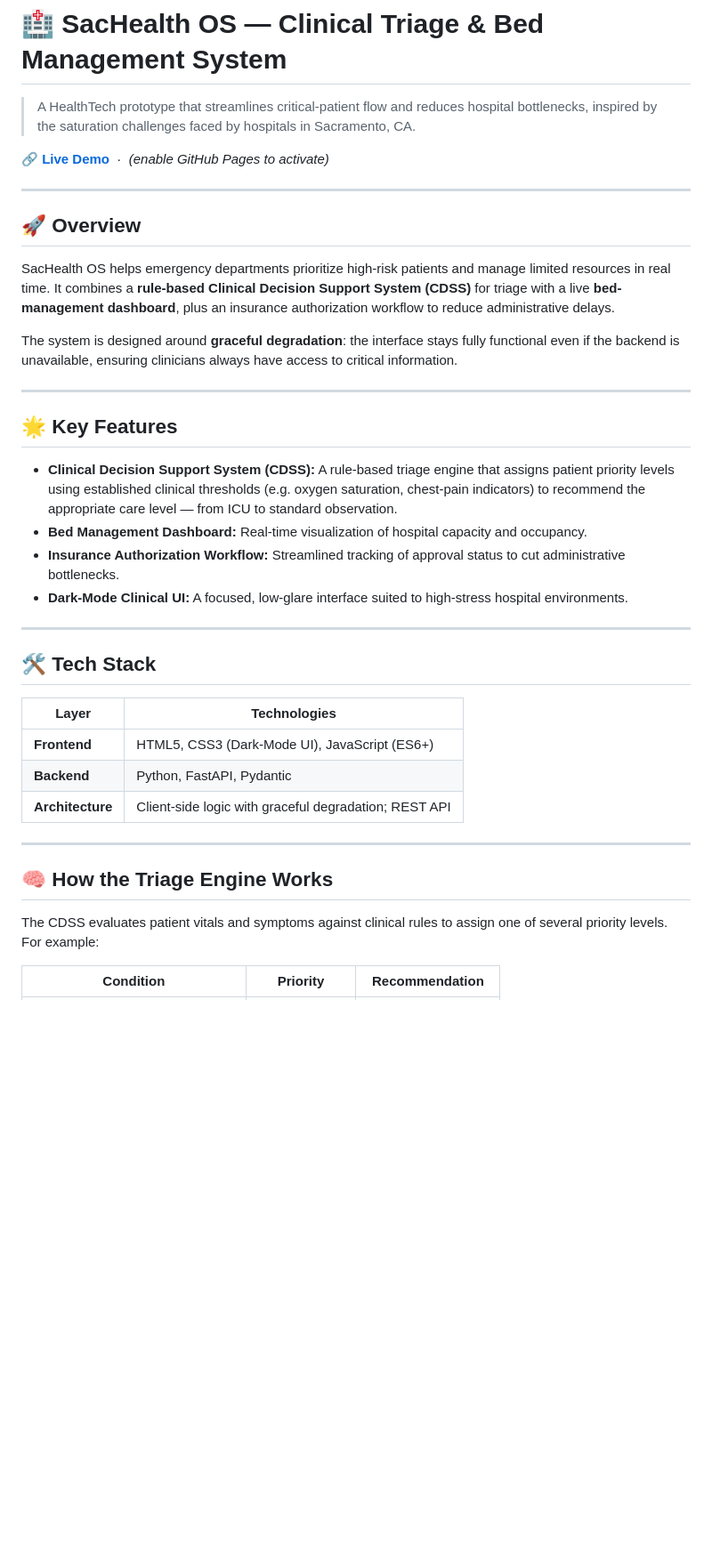
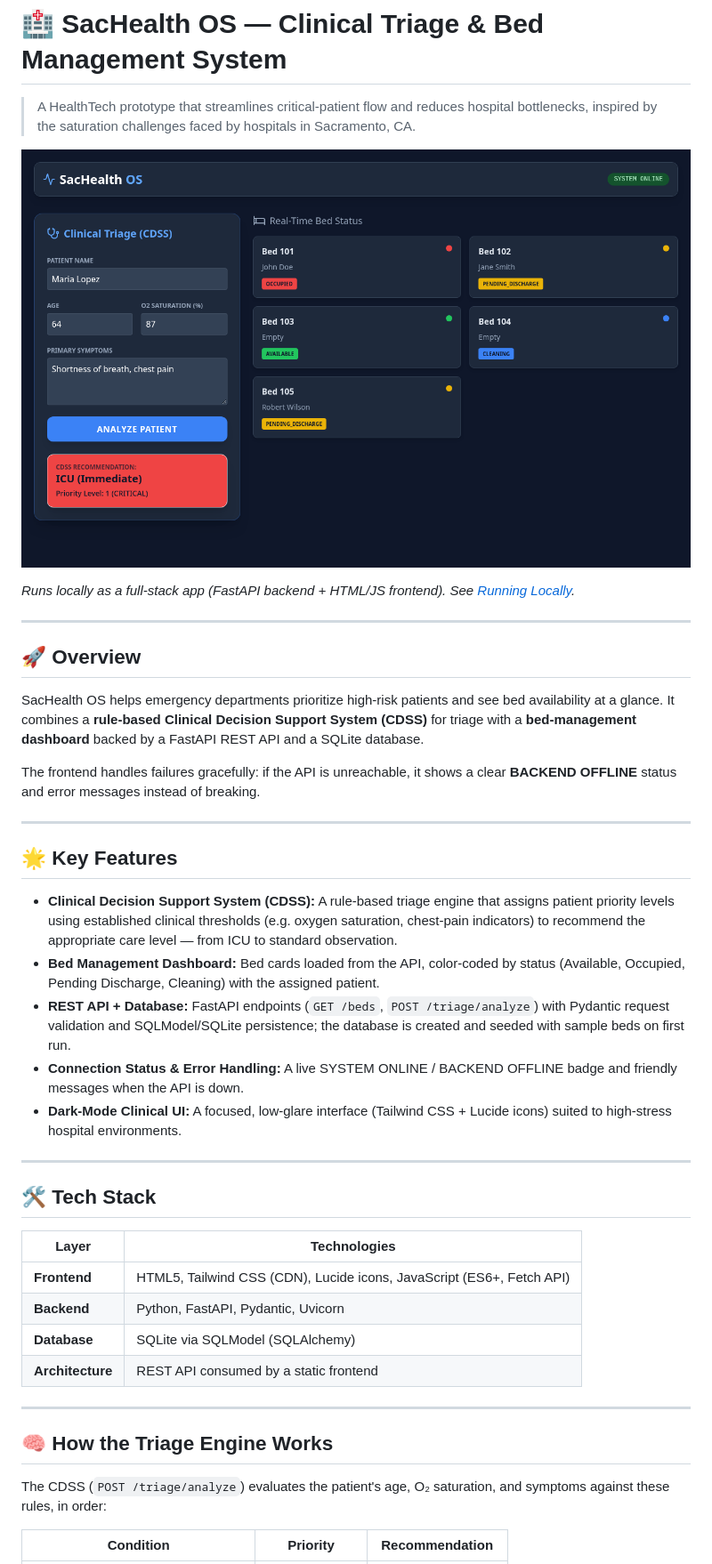
Before and after one commit to coderblockch/sachealth-os, a Markdown page: README.md, the part around the change printed below. Shown: that part at 89% size. GitHub-like rendering; pictures changed too: docs/screenshot.png (added); blank space fills up the shorter version.

Commit message:
docs: align README with actual features, add screenshot and MIT LICENSE

```diff
--- a/README.md
+++ b/README.md
@@ -2,24 +2,27 @@
 
 > A HealthTech prototype that streamlines critical-patient flow and reduces hospital bottlenecks, inspired by the saturation challenges faced by hospitals in Sacramento, CA.
 
-🔗 **[Live Demo](https://coderblockch.github.io/sachealth-os/)** &nbsp;·&nbsp; *(enable GitHub Pages to activate)*
+![SacHealth OS screenshot](docs/screenshot.png)
+
+*Runs locally as a full-stack app (FastAPI backend + HTML/JS frontend). See [Running Locally](#️-running-locally).*
 
 ---
 
 ## 🚀 Overview
 
-SacHealth OS helps emergency departments prioritize high-risk patients and manage limited resources in real time. It combines a **rule-based Clinical Decision Support System (CDSS)** for triage with a live **bed-management dashboard**, plus an insurance authorization workflow to reduce administrative delays.
+SacHealth OS helps emergency departments prioritize high-risk patients and see bed availability at a glance. It combines a **rule-based Clinical Decision Support System (CDSS)** for triage with a **bed-management dashboard** backed by a FastAPI REST API and a SQLite database.
 
-The system is designed around **graceful degradation**: the interface stays fully functional even if the backend is unavailable, ensuring clinicians always have access to critical information.
+The frontend handles failures gracefully: if the API is unreachable, it shows a clear **BACKEND OFFLINE** status and error messages instead of breaking.
 
 ---
 
 ## 🌟 Key Features
 
 - **Clinical Decision Support System (CDSS):** A rule-based triage engine that assigns patient priority levels using established clinical thresholds (e.g. oxygen saturation, chest-pain indicators) to recommend the appropriate care level — from ICU to standard observation.
-- **Bed Management Dashboard:** Real-time visualization of hospital capacity and occupancy.
-- **Insurance Authorization Workflow:** Streamlined tracking of approval status to cut administrative bottlenecks.
-- **Dark-Mode Clinical UI:** A focused, low-glare interface suited to high-stress hospital environments.
+- **Bed Management Dashboard:** Bed cards loaded from the API, color-coded by status (Available, Occupied, Pending Discharge, Cleaning) with the assigned patient.
+- **REST API + Database:** FastAPI endpoints (`GET /beds`, `POST /triage/analyze`) with Pydantic request validation and SQLModel/SQLite persistence; the database is created and seeded with sample beds on first run.
+- **Connection Status & Error Handling:** A live SYSTEM ONLINE / BACKEND OFFLINE badge and friendly messages when the API is down.
+- **Dark-Mode Clinical UI:** A focused, low-glare interface (Tailwind CSS + Lucide icons) suited to high-stress hospital environments.
 
 ---
 
@@ -27,15 +30,16 @@ The system is designed around **graceful degradation**: the interface stays full
 
 | Layer | Technologies |
 |-------|--------------|
-| **Frontend** | HTML5, CSS3 (Dark-Mode UI), JavaScript (ES6+) |
-| **Backend** | Python, FastAPI, Pydantic |
-| **Architecture** | Client-side logic with graceful degradation; REST API |
+| **Frontend** | HTML5, Tailwind CSS (CDN), Lucide icons, JavaScript (ES6+, Fetch API) |
+| **Backend** | Python, FastAPI, Pydantic, Uvicorn |
+| **Database** | SQLite via SQLModel (SQLAlchemy) |
+| **Architecture** | REST API consumed by a static frontend |
 
 ---
 
 ## 🧠 How the Triage Engine Works
 
-The CDSS evaluates patient vitals and symptoms against clinical rules to assign one of several priority levels. For example:
+The CDSS (`POST /triage/analyze`) evaluates the patient's age, O₂ saturation, and symptoms against these rules, in order:
 
 | Condition | Priority | Recommendation |
 |-----------|----------|----------------|
```
Also changed, not shown: other parts of README.md (+29 -21 lines), 1 other file.
